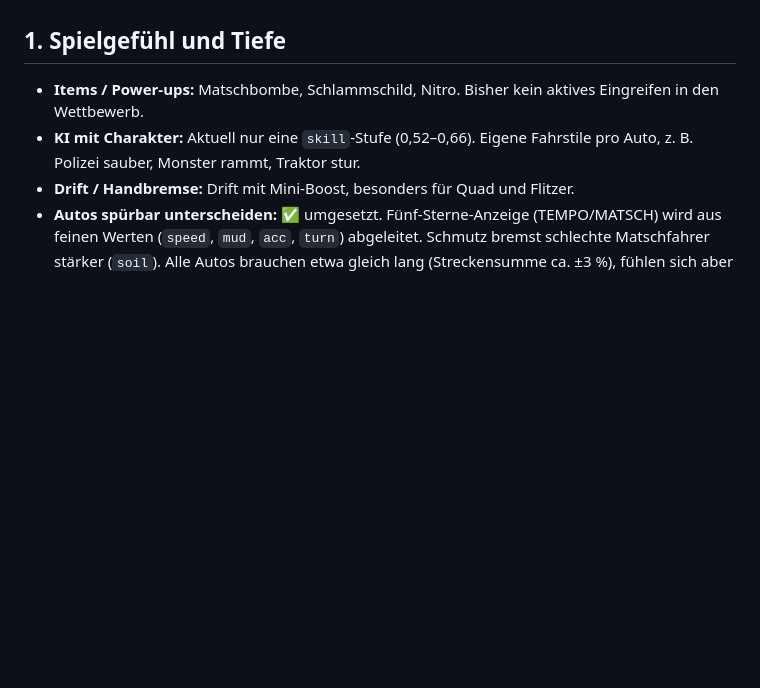
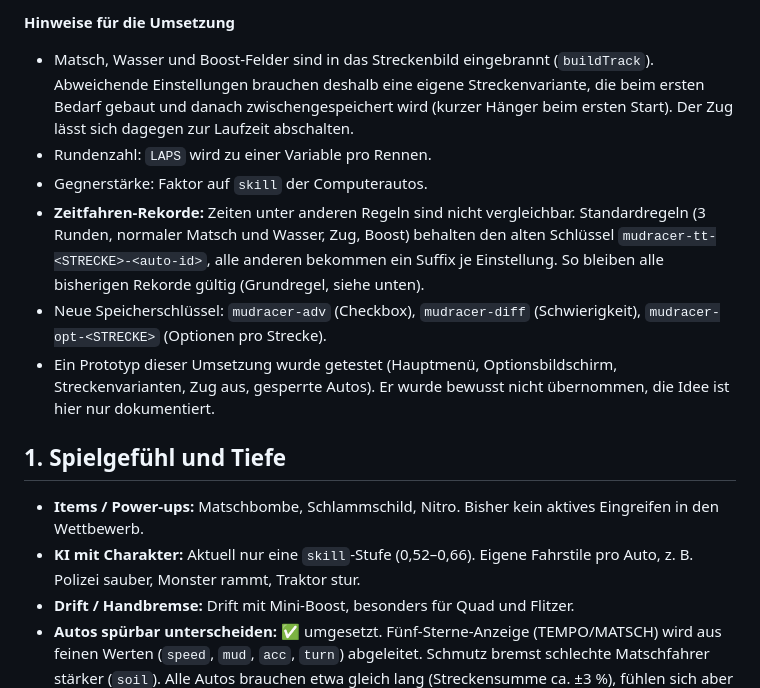
Before and after one commit to Mustert/mudracer, a Markdown page: VERBESSERUNGEN.md, the part around one of its changes. Drawn GitHub-style; blank space fills up the shorter version.

```diff
--- a/VERBESSERUNGEN.md
+++ b/VERBESSERUNGEN.md
@@ -13,3 +57,10 @@ Pixeliger Top-Down-Racer mit:
+**Hinweise für die Umsetzung**
+- Matsch, Wasser und Boost-Felder sind in das Streckenbild eingebrannt (`buildTrack`). Abweichende Einstellungen brauchen deshalb eine eigene Streckenvariante, die beim ersten Bedarf gebaut und danach zwischengespeichert wird (kurzer Hänger beim ersten Start). Der Zug lässt sich dagegen zur Laufzeit abschalten.
+- Rundenzahl: `LAPS` wird zu einer Variable pro Rennen.
+- Gegnerstärke: Faktor auf `skill` der Computerautos.
+- **Zeitfahren-Rekorde:** Zeiten unter anderen Regeln sind nicht vergleichbar. Standardregeln (3 Runden, normaler Matsch und Wasser, Zug, Boost) behalten den alten Schlüssel `mudracer-tt-<STRECKE>-<auto-id>`, alle anderen bekommen ein Suffix je Einstellung. So bleiben alle bisherigen Rekorde gültig (Grundregel, siehe unten).
+- Neue Speicherschlüssel: `mudracer-adv` (Checkbox), `mudracer-diff` (Schwierigkeit), `mudracer-opt-<STRECKE>` (Optionen pro Strecke).
+- Ein Prototyp dieser Umsetzung wurde getestet (Hauptmenü, Optionsbildschirm, Streckenvarianten, Zug aus, gesperrte Autos). Er wurde bewusst nicht übernommen, die Idee ist hier nur dokumentiert.
 
 ## 1. Spielgefühl und Tiefe
 
```
Also changed, not shown: other parts of VERBESSERUNGEN.md (+61 -16 lines).
